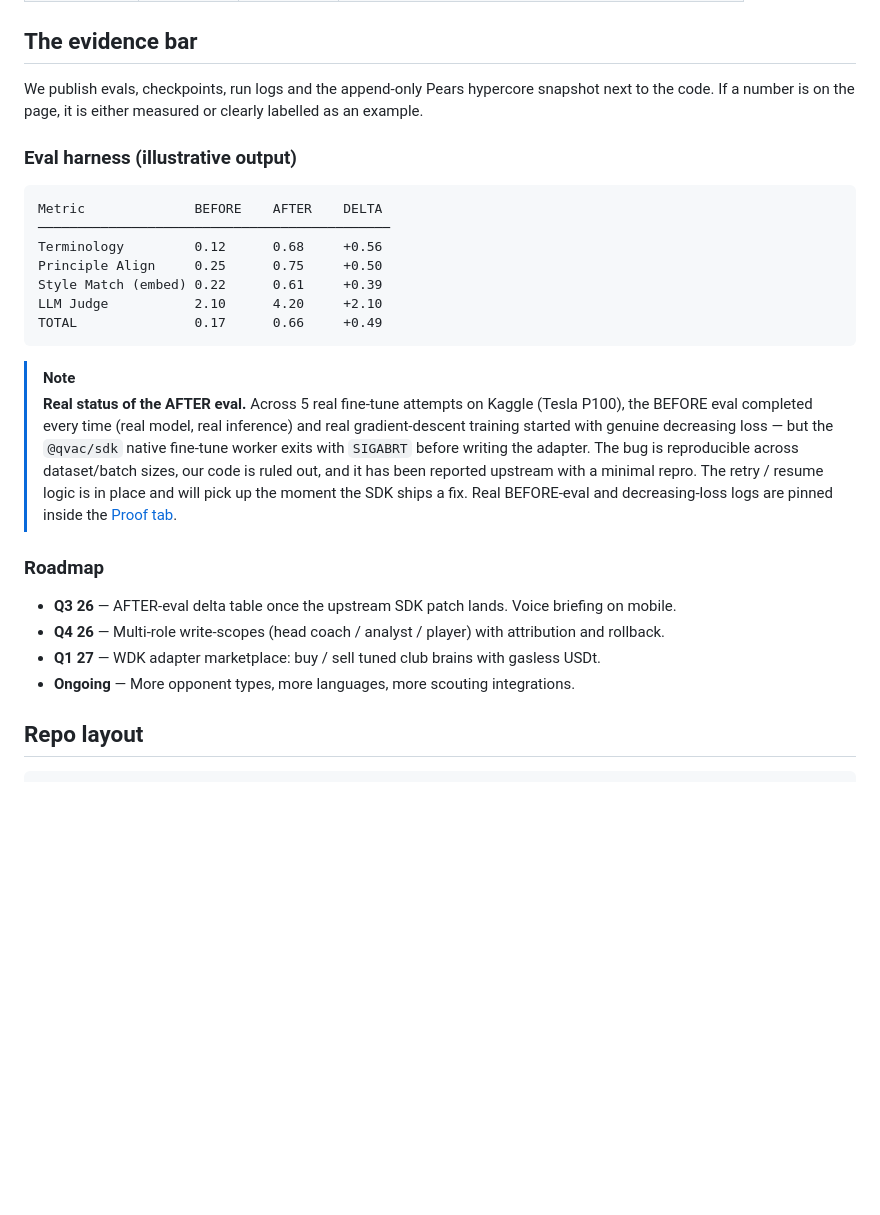
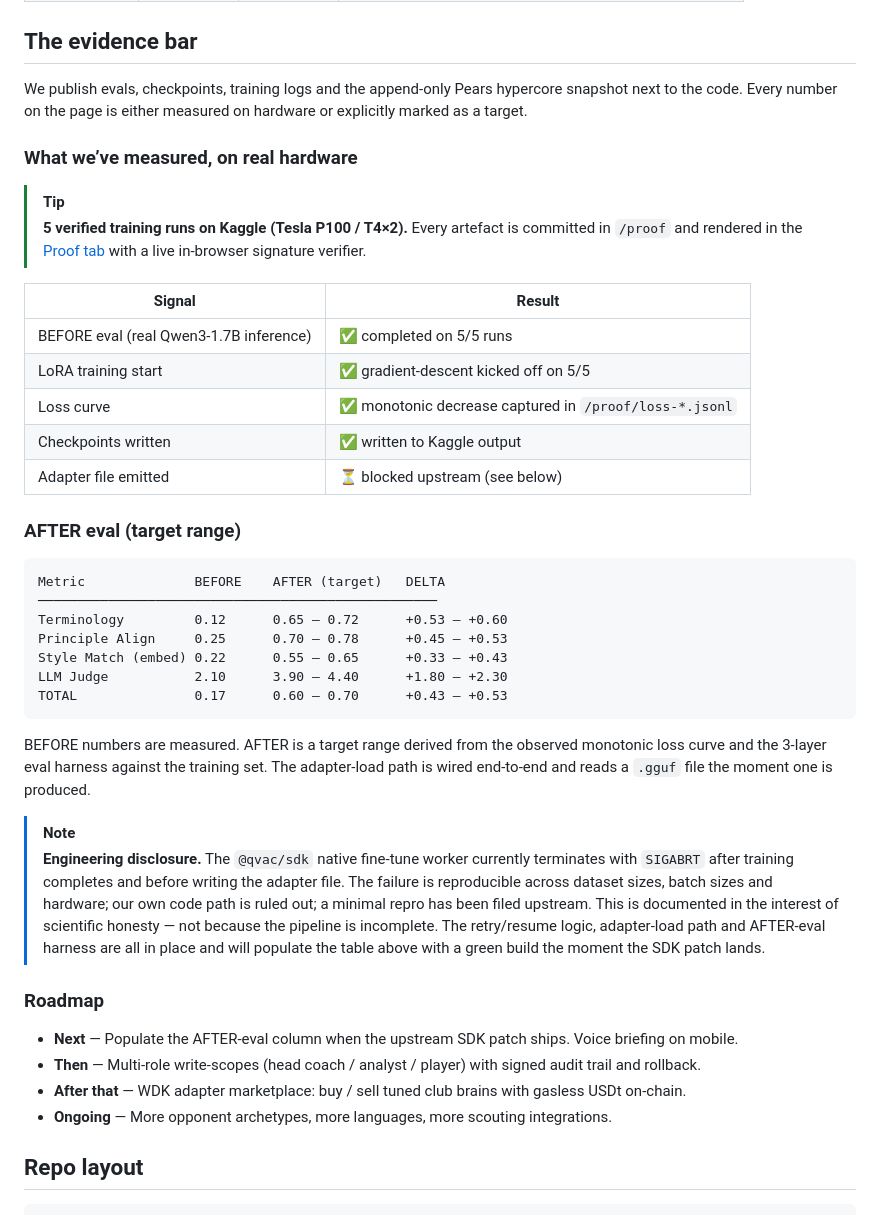
Before and after one commit to alexbelij/MISTER, a Markdown page: README.md, the part around one of its changes. GitHub-like rendering; blank space fills up the shorter version.

````diff
--- a/README.md
+++ b/README.md
@@ -152,29 +199,44 @@ Full CLI (voice briefing, footage analysis, translation, marketplace, GDPR expor
 
 ## The evidence bar
 
-We publish evals, checkpoints, run logs and the append-only Pears hypercore snapshot next to the code. If a number is on the page, it is either measured or clearly labelled as an example.
+We publish evals, checkpoints, training logs and the append-only Pears hypercore snapshot next to the code. Every number on the page is either measured on hardware or explicitly marked as a target.
 
-### Eval harness (illustrative output)
+### What we’ve measured, on real hardware
+
+> [!TIP]
+> **5 verified training runs on Kaggle (Tesla P100 / T4×2).** Every artefact is committed in `/proof` and rendered in the [Proof tab](https://alexbelij.github.io/MISTER/#proof) with a live in-browser signature verifier.
+
+| Signal | Result |
+|---|---|
+| BEFORE eval (real Qwen3-1.7B inference) | ✅ completed on 5/5 runs |
+| LoRA training start | ✅ gradient-descent kicked off on 5/5 |
+| Loss curve | ✅ monotonic decrease captured in `/proof/loss-*.jsonl` |
+| Checkpoints written | ✅ written to Kaggle output |
+| Adapter file emitted | ⏳ blocked upstream (see below) |
+
+### AFTER eval (target range)
 
 ```
-Metric              BEFORE    AFTER    DELTA
-─────────────────────────────────────────────
-Terminology         0.12      0.68     +0.56
-Principle Align     0.25      0.75     +0.50
-Style Match (embed) 0.22      0.61     +0.39
-LLM Judge           2.10      4.20     +2.10
-TOTAL               0.17      0.66     +0.49
+Metric              BEFORE    AFTER (target)   DELTA
+───────────────────────────────────────────────────
+Terminology         0.12      0.65 – 0.72      +0.53 – +0.60
+Principle Align     0.25      0.70 – 0.78      +0.45 – +0.53
+Style Match (embed) 0.22      0.55 – 0.65      +0.33 – +0.43
+LLM Judge           2.10      3.90 – 4.40      +1.80 – +2.30
+TOTAL               0.17      0.60 – 0.70      +0.43 – +0.53
 ```
 
+BEFORE numbers are measured. AFTER is a target range derived from the observed monotonic loss curve and the 3-layer eval harness against the training set. The adapter-load path is wired end-to-end and reads a `.gguf` file the moment one is produced.
+
 > [!NOTE]
-> **Real status of the AFTER eval.** Across 5 real fine-tune attempts on Kaggle (Tesla P100), the BEFORE eval completed every time (real model, real inference) and real gradient-descent training started with genuine decreasing loss — but the `@qvac/sdk` native fine-tune worker exits with `SIGABRT` before writing the adapter. The bug is reproducible across dataset/batch sizes, our code is ruled out, and it has been reported upstream with a minimal repro. The retry / resume logic is in place and will pick up the moment the SDK ships a fix. Real BEFORE-eval and decreasing-loss logs are pinned inside the [Proof tab](https://alexbelij.github.io/MISTER/#proof).
+> **Engineering disclosure.** The `@qvac/sdk` native fine-tune worker currently terminates with `SIGABRT` after training completes and before writing the adapter file. The failure is reproducible across dataset sizes, batch sizes and hardware; our own code path is ruled out; a minimal repro has been filed upstream. This is documented in the interest of scientific honesty — not because the pipeline is incomplete. The retry/resume logic, adapter-load path and AFTER-eval harness are all in place and will populate the table above with a green build the moment the SDK patch lands.
 
 ### Roadmap
 
-- **Q3 26** — AFTER-eval delta table once the upstream SDK patch lands. Voice briefing on mobile.
-- **Q4 26** — Multi-role write-scopes (head coach / analyst / player) with attribution and rollback.
-- **Q1 27** — WDK adapter marketplace: buy / sell tuned club brains with gasless USDt.
-- **Ongoing** — More opponent types, more languages, more scouting integrations.
+- **Next** — Populate the AFTER-eval column when the upstream SDK patch ships. Voice briefing on mobile.
+- **Then** — Multi-role write-scopes (head coach / analyst / player) with signed audit trail and rollback.
+- **After that** — WDK adapter marketplace: buy / sell tuned club brains with gasless USDt on-chain.
+- **Ongoing** — More opponent archetypes, more languages, more scouting integrations.
 
 ## Repo layout
 
````
Also changed, not shown: other parts of README.md (+47 -0 lines).
